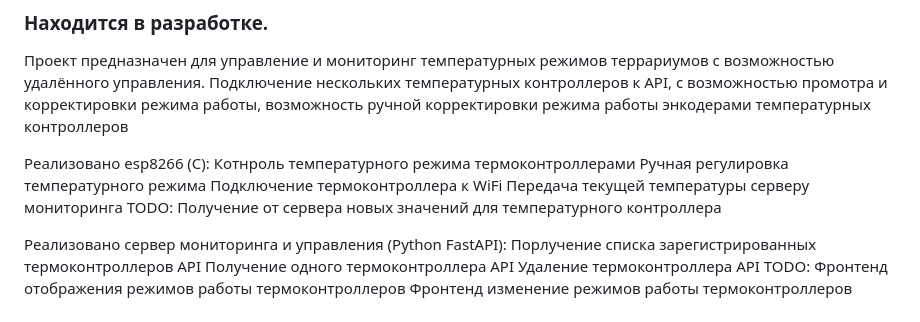
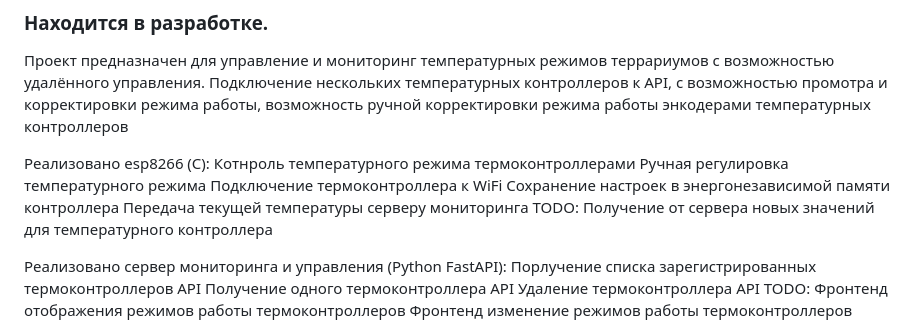
Before and after one commit to CrockoMan/thermo_sensors, a Markdown page: README.md, the part around the change. GitHub-like rendering.

```diff
--- a/README.md
+++ b/README.md
@@ -7,6 +7,7 @@
 Котнроль температурного режима термоконтроллерами</br>
 Ручная регулировка температурного режима</br>
 Подключение термоконтроллера к WiFi</br>
+Сохранение настроек в энергонезависимой памяти контроллера</br>
 Передача текущей температуры серверу мониторинга</br>
 TODO:</br>
 Получение от сервера новых значений для температурного контроллера</br>
```
